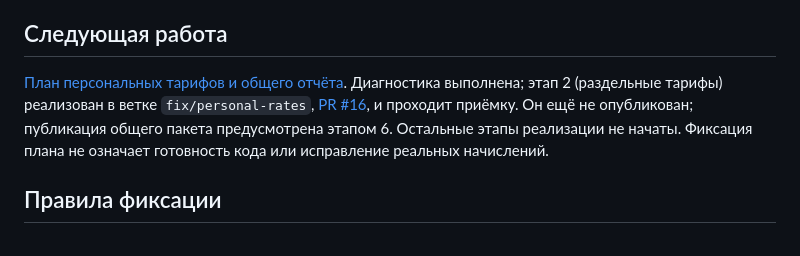
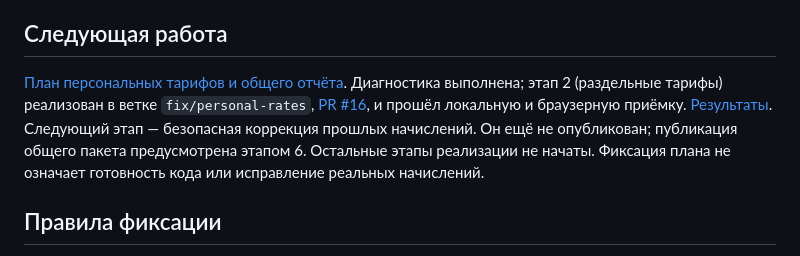
Before and after one commit to innaodincova-finpro/kabinet-svetlany, a Markdown page: PROJECT_STATUS.md, the part around the change. Rendered like a GitHub page.

```diff
--- a/PROJECT_STATUS.md
+++ b/PROJECT_STATUS.md
@@ -18,7 +18,7 @@
 ## Следующая работа
 
 [План персональных тарифов и общего отчёта](maintenance/safety/RATES_REPORTS_PLAN.md).
-Диагностика выполнена; этап 2 (раздельные тарифы) реализован в ветке `fix/personal-rates`, [PR #16](https://github.com/innaodincova-finpro/kabinet-svetlany/pull/16), и проходит приёмку. Он ещё не опубликован; публикация общего пакета предусмотрена этапом 6. Остальные этапы реализации не начаты. Фиксация плана не означает готовность кода или исправление реальных начислений.
+Диагностика выполнена; этап 2 (раздельные тарифы) реализован в ветке `fix/personal-rates`, [PR #16](https://github.com/innaodincova-finpro/kabinet-svetlany/pull/16), и прошёл локальную и браузерную приёмку. [Результаты](maintenance/safety/PERSONAL_RATES_ACCEPTANCE.md). Следующий этап — безопасная коррекция прошлых начислений. Он ещё не опубликован; публикация общего пакета предусмотрена этапом 6. Остальные этапы реализации не начаты. Фиксация плана не означает готовность кода или исправление реальных начислений.
 
 ## Правила фиксации
 
```
Also changed, not shown: maintenance/safety/PERSONAL_RATES_ACCEPTANCE.md (added, +28 -0 lines), maintenance/safety/RATES_REPORTS_PLAN.md (+4 -2 lines).
